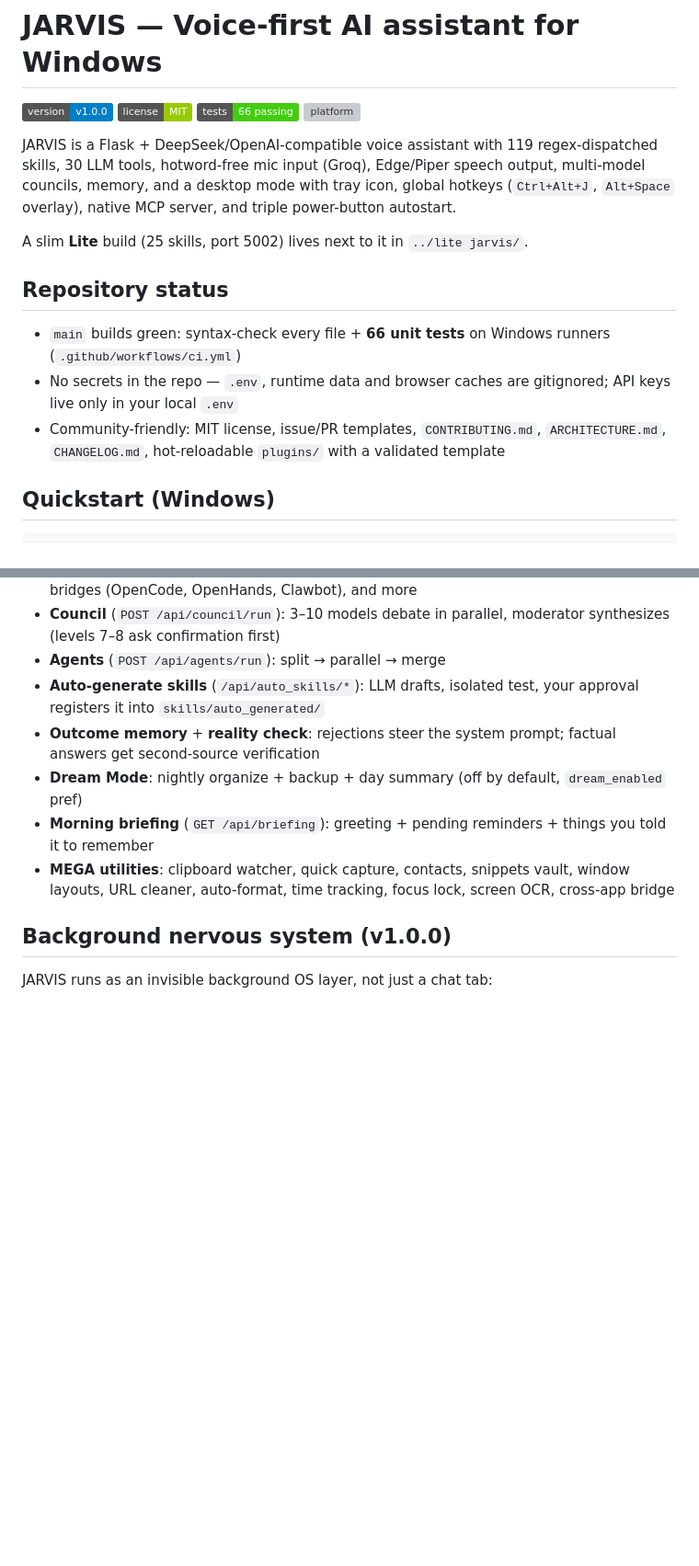
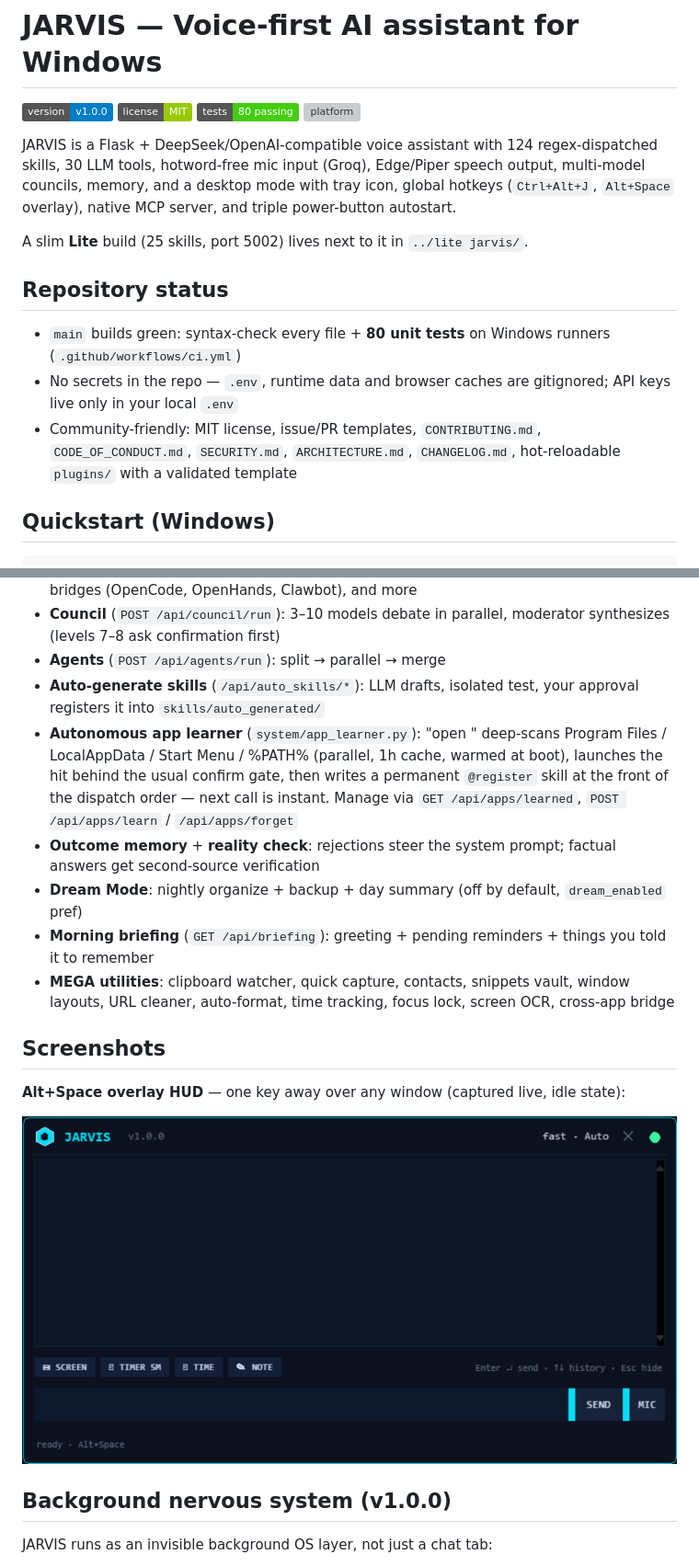
Before and after one commit to Youssef-Devolopment/jarvis, a Markdown page: README.md, 2 parts joined by grey strips. Shown: that part at 92% size. Rendered like a GitHub page; pictures changed too: docs/overlay.png (added); badges without logos; blank space fills up the shorter version; grey boxes are pictures that could not be loaded.

```diff
--- a/README.md
+++ b/README.md
@@ -2,10 +2,10 @@
 
 ![version](https://img.shields.io/badge/version-v1.0.0-blue)
 ![license](https://img.shields.io/badge/license-MIT-green)
-![tests](https://img.shields.io/badge/tests-66%20passing-brightgreen)
+![tests](https://img.shields.io/badge/tests-80%20passing-brightgreen)
 ![platform](https://img.shields.io/badge/platform-Windows%2010%2F11-lightgrey)
 
-JARVIS is a Flask + DeepSeek/OpenAI-compatible voice assistant with 119
+JARVIS is a Flask + DeepSeek/OpenAI-compatible voice assistant with 124
 regex-dispatched skills, 30 LLM tools, hotword-free mic input (Groq),
 Edge/Piper speech output, multi-model councils, memory, and a desktop
 mode with tray icon, global hotkeys (`Ctrl+Alt+J`, `Alt+Space` overlay),
@@ -16,13 +16,14 @@ A slim **Lite** build (25 skills, port 5002) lives next to it in
 
 ## Repository status
 
-- `main` builds green: syntax-check every file + **66 unit tests**
+- `main` builds green: syntax-check every file + **80 unit tests**
   on Windows runners (`.github/workflows/ci.yml`)
 - No secrets in the repo — `.env`, runtime data and browser caches
   are gitignored; API keys live only in your local `.env`
 - Community-friendly: MIT license, issue/PR templates,
-  `CONTRIBUTING.md`, `ARCHITECTURE.md`, `CHANGELOG.md`, hot-reloadable
-  `plugins/` with a validated template
+  `CONTRIBUTING.md`, `CODE_OF_CONDUCT.md`, `SECURITY.md`,
+  `ARCHITECTURE.md`, `CHANGELOG.md`, hot-reloadable `plugins/`
+  with a validated template
 
 ## Quickstart (Windows)
 
@@ -65,6 +66,12 @@ mechanisms are armed; disable via Settings or `POST /autostart/disable`.
 - **Agents** (`POST /api/agents/run`): split → parallel → merge
 - **Auto-generate skills** (`/api/auto_skills/*`): LLM drafts, isolated
   test, your approval registers it into `skills/auto_generated/`
+- **Autonomous app learner** (`system/app_learner.py`): "open <unknown
+  app>" deep-scans Program Files / LocalAppData / Start Menu / %PATH%
+  (parallel, 1h cache, warmed at boot), launches the hit behind the
+  usual confirm gate, then writes a permanent `@register` skill at the
+  front of the dispatch order — next call is instant. Manage via
+  `GET /api/apps/learned`, `POST /api/apps/learn` / `/api/apps/forget`
 - **Outcome memory** + **reality check**: rejections steer the system
   prompt; factual answers get second-source verification
 - **Dream Mode**: nightly organize + backup + day summary (off by
@@ -74,6 +81,13 @@ mechanisms are armed; disable via Settings or `POST /autostart/disable`.
 - **MEGA utilities**: clipboard watcher, quick capture, contacts,
   snippets vault, window layouts, URL cleaner, auto-format, time
   tracking, focus lock, screen OCR, cross-app bridge
+
+## Screenshots
+
+**Alt+Space overlay HUD** — one key away over any window (captured live,
+idle state):
+
+![JARVIS Alt+Space overlay HUD](docs/overlay.png)
 
 ## Background nervous system (v1.0.0)
 
```
Also changed, not shown: other parts of README.md (+4 -3 lines), CHANGELOG.md (+16 -0 lines), CODE_OF_CONDUCT.md (added, +116 -0 lines), SECURITY.md (added, +57 -0 lines).
